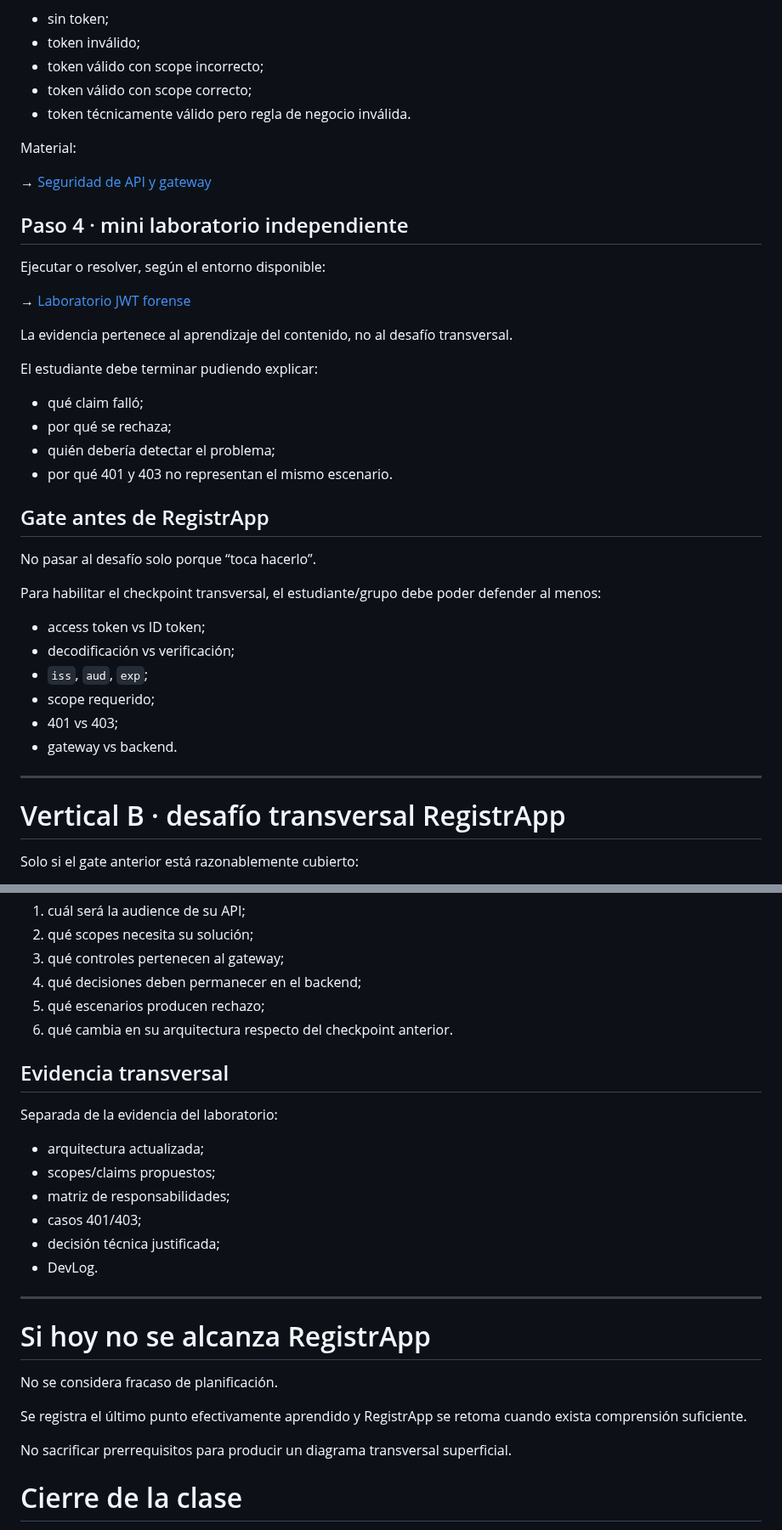
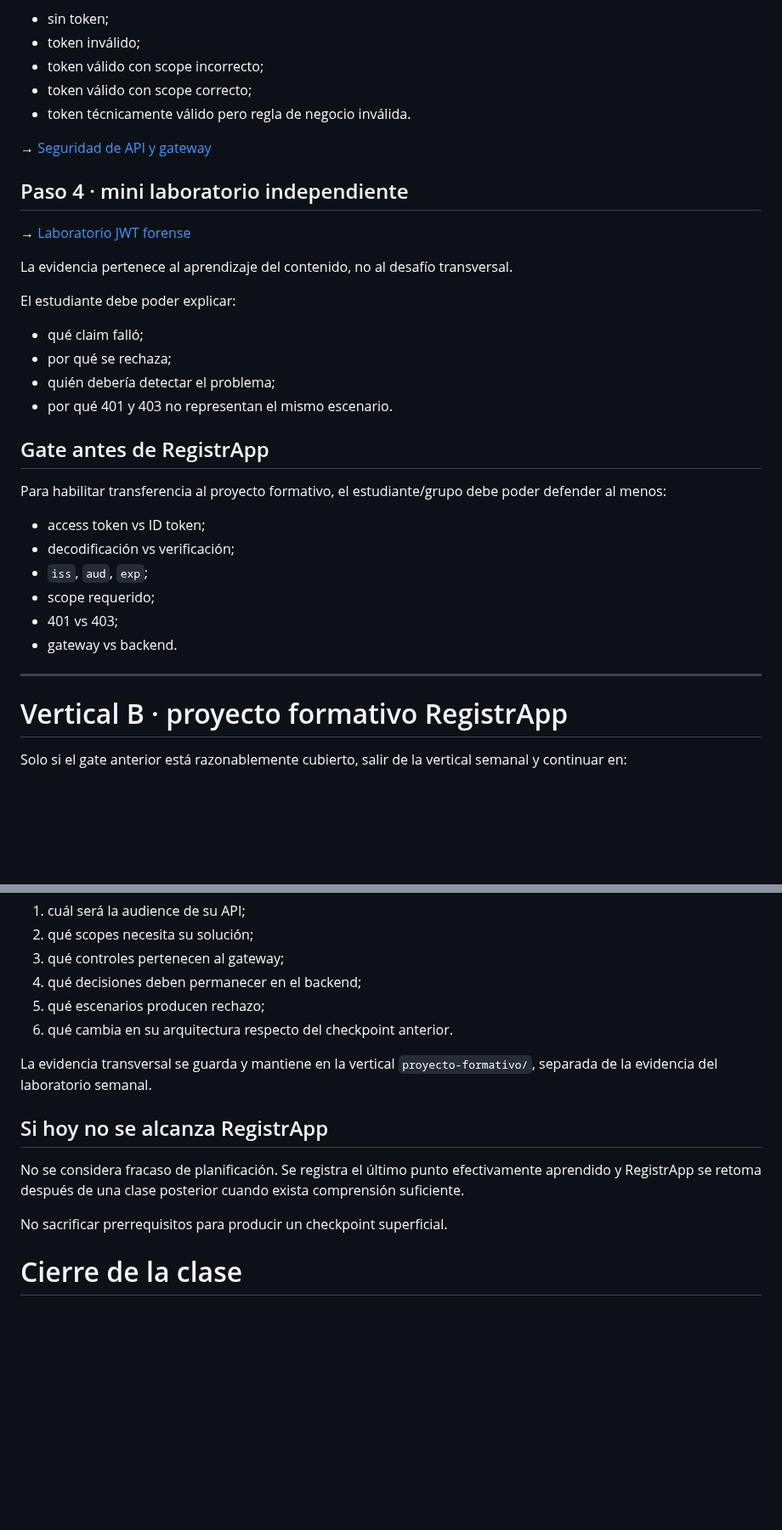
Before and after one commit to cmartinezs/DSY1107-DESARROLLO-CLOUD-NATIVE-I-2026-2, a Markdown page: semanas/semana-03/DSY1107-002D.md, 2 parts joined by grey strips. Shown at 85% size. Rendered like a GitHub page; blank space fills up the shorter version.

Commit message:
docs(002D): link RegistrApp from independent project root

```diff
--- a/semanas/semana-03/DSY1107-002D.md
+++ b/semanas/semana-03/DSY1107-002D.md
@@ -106,19 +102,15 @@ Discutir:
 - token válido con scope correcto;
 - token técnicamente válido pero regla de negocio inválida.
 
-Material:
-
 → [Seguridad de API y gateway](./02-seguridad-api.md)
 
 ## Paso 4 · mini laboratorio independiente
-
-Ejecutar o resolver, según el entorno disponible:
 
 → [Laboratorio JWT forense](./03-laboratorio-jwt-forense.md)
 
 La evidencia pertenece al aprendizaje del contenido, no al desafío transversal.
 
-El estudiante debe terminar pudiendo explicar:
+El estudiante debe poder explicar:
 
 - qué claim falló;
 - por qué se rechaza;
@@ -127,9 +119,7 @@ El estudiante debe terminar pudiendo explicar:
 
 ## Gate antes de RegistrApp
 
-No pasar al desafío solo porque “toca hacerlo”.
-
-Para habilitar el checkpoint transversal, el estudiante/grupo debe poder defender al menos:
+Para habilitar transferencia al proyecto formativo, el estudiante/grupo debe poder defender al menos:
 
 - access token vs ID token;
 - decodificación vs verificación;
@@ -140,7 +130,7 @@ Para habilitar el checkpoint transversal, el estudiante/grupo debe poder defende
 
 ---
 
-# Vertical B · desafío transversal RegistrApp
+# Vertical B · proyecto formativo RegistrApp
 
-Solo si el gate anterior está razonablemente cubierto:
+Solo si el gate anterior está razonablemente cubierto, salir de la vertical semanal y continuar en:
 
@@ -159,26 +149,13 @@ Los estudiantes deben transferir lo aprendido y decidir:
 5. qué escenarios producen rechazo;
 6. qué cambia en su arquitectura respecto del checkpoint anterior.
 
-## Evidencia transversal
+La evidencia transversal se guarda y mantiene en la vertical `proyecto-formativo/`, separada de la evidencia del laboratorio semanal.
 
-Separada de la evidencia del laboratorio:
+## Si hoy no se alcanza RegistrApp
 
-- arquitectura actualizada;
-- scopes/claims propuestos;
-- matriz de responsabilidades;
-- casos 401/403;
-- decisión técnica justificada;
-- DevLog.
+No se considera fracaso de planificación. Se registra el último punto efectivamente aprendido y RegistrApp se retoma después de una clase posterior cuando exista comprensión suficiente.
 
----
-
-# Si hoy no se alcanza RegistrApp
-
-No se considera fracaso de planificación.
-
-Se registra el último punto efectivamente aprendido y RegistrApp se retoma cuando exista comprensión suficiente.
-
-No sacrificar prerrequisitos para producir un diagrama transversal superficial.
+No sacrificar prerrequisitos para producir un checkpoint superficial.
 
 # Cierre de la clase
 
```
Also changed, not shown: other parts of semanas/semana-03/DSY1107-002D.md (+5 -9 lines).
